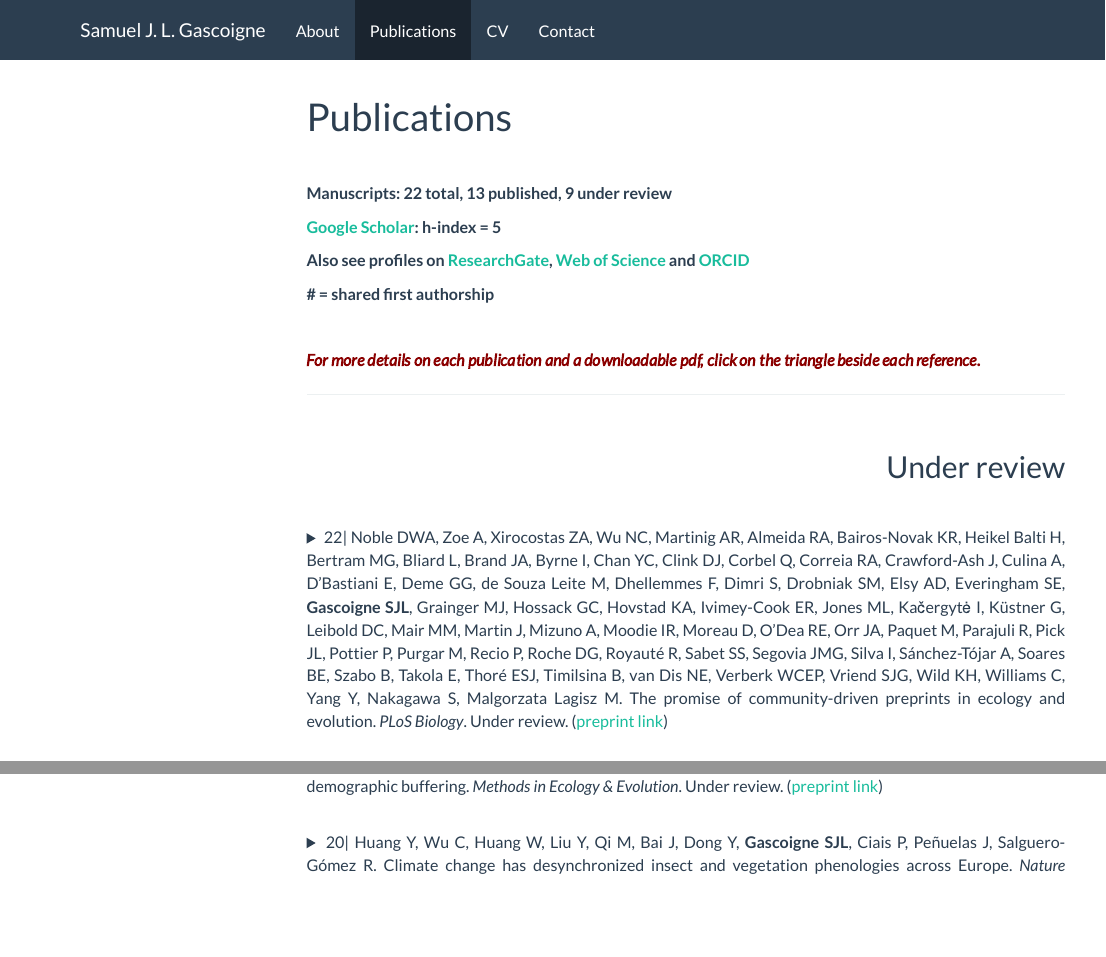
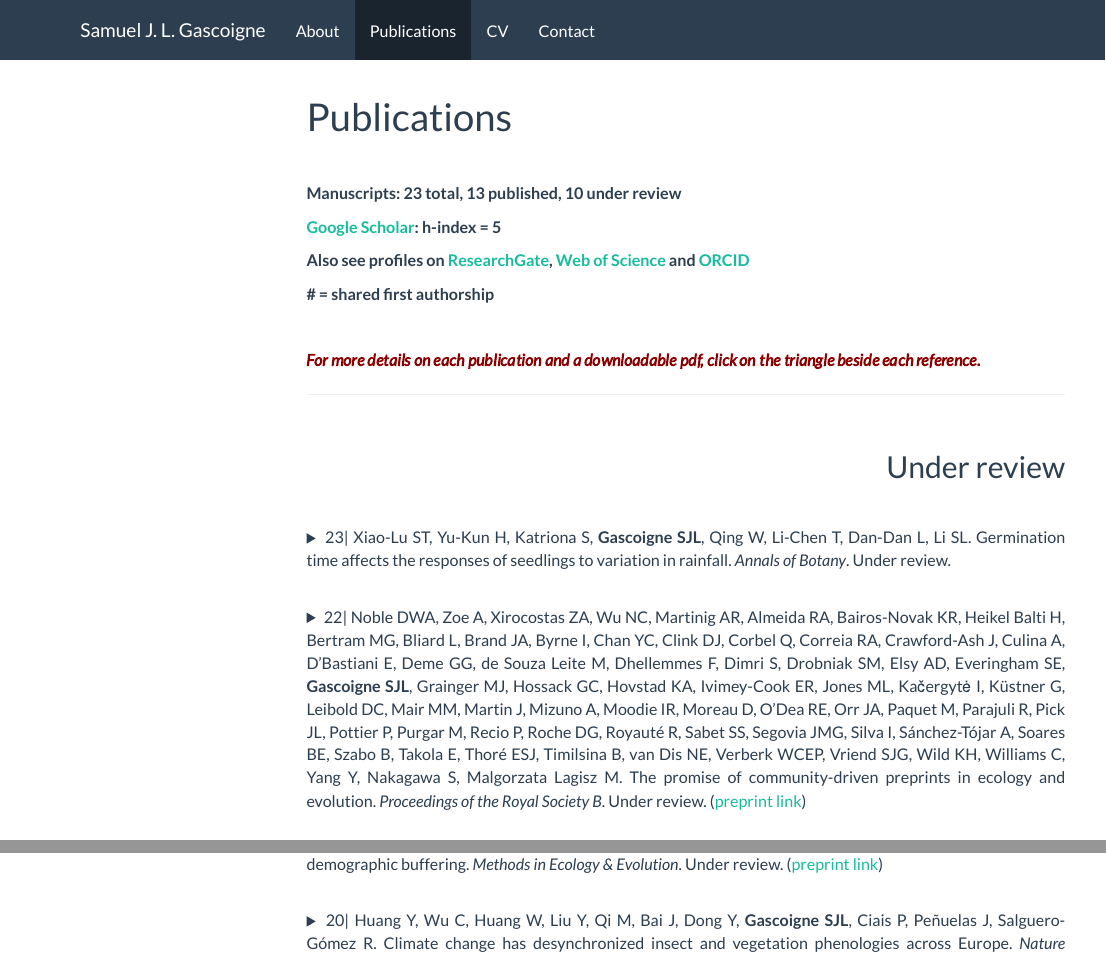
Before and after one commit to SamuelGascoigne/website, an R Markdown document (publication.rmd): the page in a window 1100 px wide, from its top, and a second part further down, joined at a grey line. The pictures show the output file publication.html that the author committed with the source, opened offline; library style sheets and scripts come from the installed R packages; menus at the side of the page are left out.

Commit message:
Updated publications

```diff
--- a/publication.rmd
+++ b/publication.rmd
@@ -26,7 +26,7 @@ h2, h3 {
 
 <br>
 
-**Manuscripts: 22 total, 13 published, 9 under review**
+**Manuscripts: 23 total, 13 published, 10 under review**
 
 **[Google Scholar](https://scholar.google.com/citations?user=vQzYzlAAAAAJ&hl=en): h-index = 5**
 
@@ -51,7 +51,23 @@ h2, h3 {
 <details>
   <summary>
 
-  22| Noble DWA, Zoe A, Xirocostas ZA, Wu NC, Martinig AR, Almeida RA, Bairos-Novak KR, Heikel Balti H, Bertram MG, Bliard L, Brand JA, Byrne I, Chan YC, Clink DJ, Corbel Q, Correia RA, Crawford-Ash J, Culina A, D’Bastiani E, Deme GG, de Souza Leite M, Dhellemmes F, Dimri S, Drobniak SM, Elsy AD, Everingham SE, **Gascoigne SJL**, Grainger MJ, Hossack GC, Hovstad KA, Ivimey-Cook ER, Jones ML, Kačergytė I, Küstner G, Leibold DC, Mair MM, Martin J, Mizuno A, Moodie IR, Moreau D, O’Dea RE, Orr JA, Paquet M, Parajuli R, Pick JL, Pottier P, Purgar M, Recio P, Roche DG, Royauté R, Sabet SS, Segovia JMG, Silva I, Sánchez-Tójar A, Soares BE, Szabo B, Takola E, Thoré ESJ, Timilsina B, van Dis NE, Verberk WCEP, Vriend SJG, Wild KH, Williams C, Yang Y, Nakagawa S, Malgorzata Lagisz M. The promise of community-driven preprints in ecology and evolution. *PLoS Biology*. Under review. ([preprint link](https://ecoevorxiv.org/repository/view/7239/))
+  23| Xiao-Lu ST, Yu-Kun H, Katriona S, **Gascoigne SJL**, Qing W, Li-Chen T, Dan-Dan L, Li SL. Germination time affects the responses of seedlings to variation in rainfall. *Annals of Botany*. Under review.
+
+  </summary>
+  <br>
+
+  <span style="color: #8B0000;">*Our study demonstrates that germination timing may strongly affect the responses of seedlings to rainfall variation, suggesting that plants with flexible germination timing may better adapt to rainfall fluctuations, and thus more suitable for desert vegetation restoration under climate change. *</span>
+
+<br>
+
+</details>
+
+<br>
+
+<details>
+  <summary>
+
+  22| Noble DWA, Zoe A, Xirocostas ZA, Wu NC, Martinig AR, Almeida RA, Bairos-Novak KR, Heikel Balti H, Bertram MG, Bliard L, Brand JA, Byrne I, Chan YC, Clink DJ, Corbel Q, Correia RA, Crawford-Ash J, Culina A, D’Bastiani E, Deme GG, de Souza Leite M, Dhellemmes F, Dimri S, Drobniak SM, Elsy AD, Everingham SE, **Gascoigne SJL**, Grainger MJ, Hossack GC, Hovstad KA, Ivimey-Cook ER, Jones ML, Kačergytė I, Küstner G, Leibold DC, Mair MM, Martin J, Mizuno A, Moodie IR, Moreau D, O’Dea RE, Orr JA, Paquet M, Parajuli R, Pick JL, Pottier P, Purgar M, Recio P, Roche DG, Royauté R, Sabet SS, Segovia JMG, Silva I, Sánchez-Tójar A, Soares BE, Szabo B, Takola E, Thoré ESJ, Timilsina B, van Dis NE, Verberk WCEP, Vriend SJG, Wild KH, Williams C, Yang Y, Nakagawa S, Malgorzata Lagisz M. The promise of community-driven preprints in ecology and evolution. *Proceedings of the Royal Society B*. Under review. ([preprint link](https://ecoevorxiv.org/repository/view/7239/))
 
   </summary>
   <br>
```
Also changed, not shown: CV/Gascoigne_CV.pdf, publication.html.
